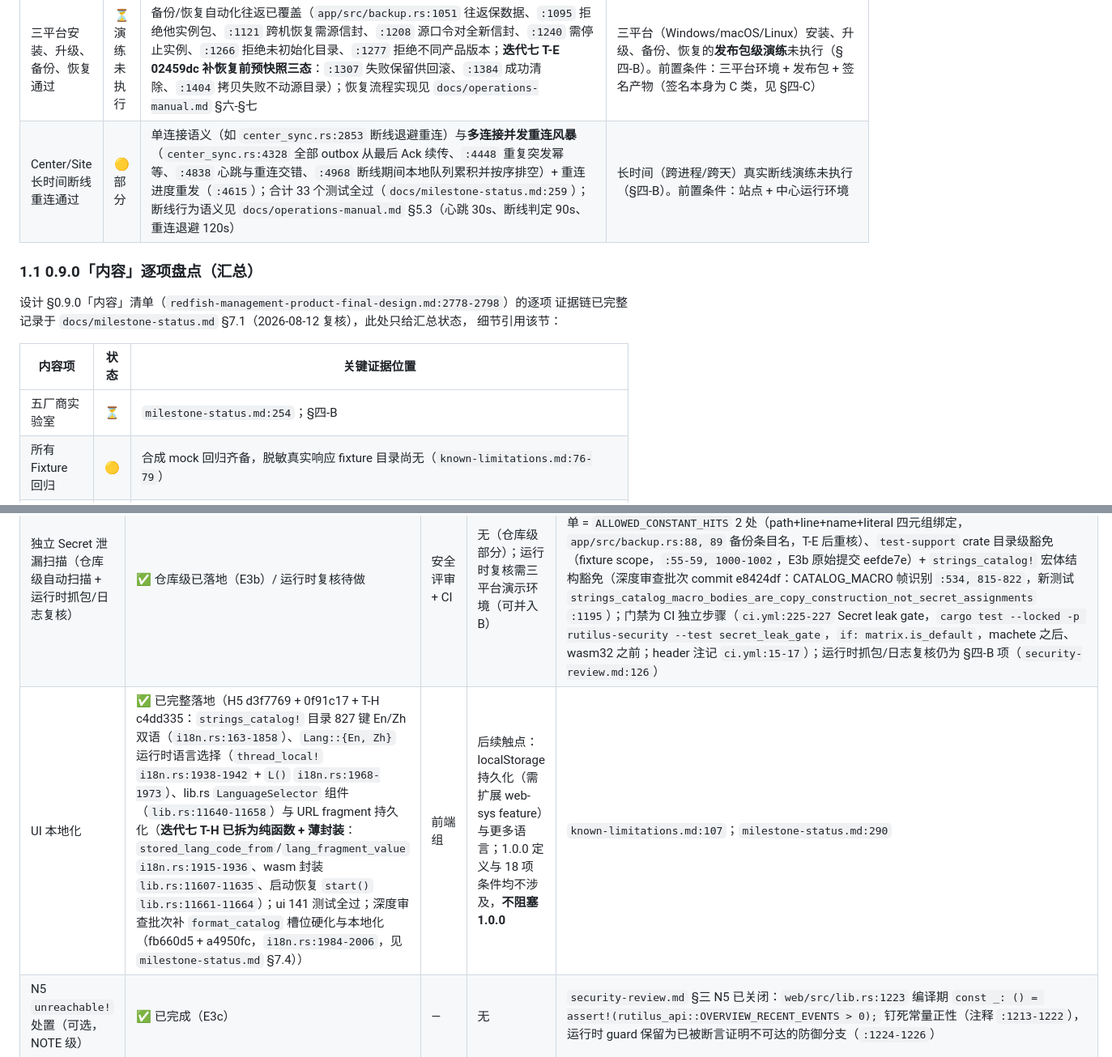
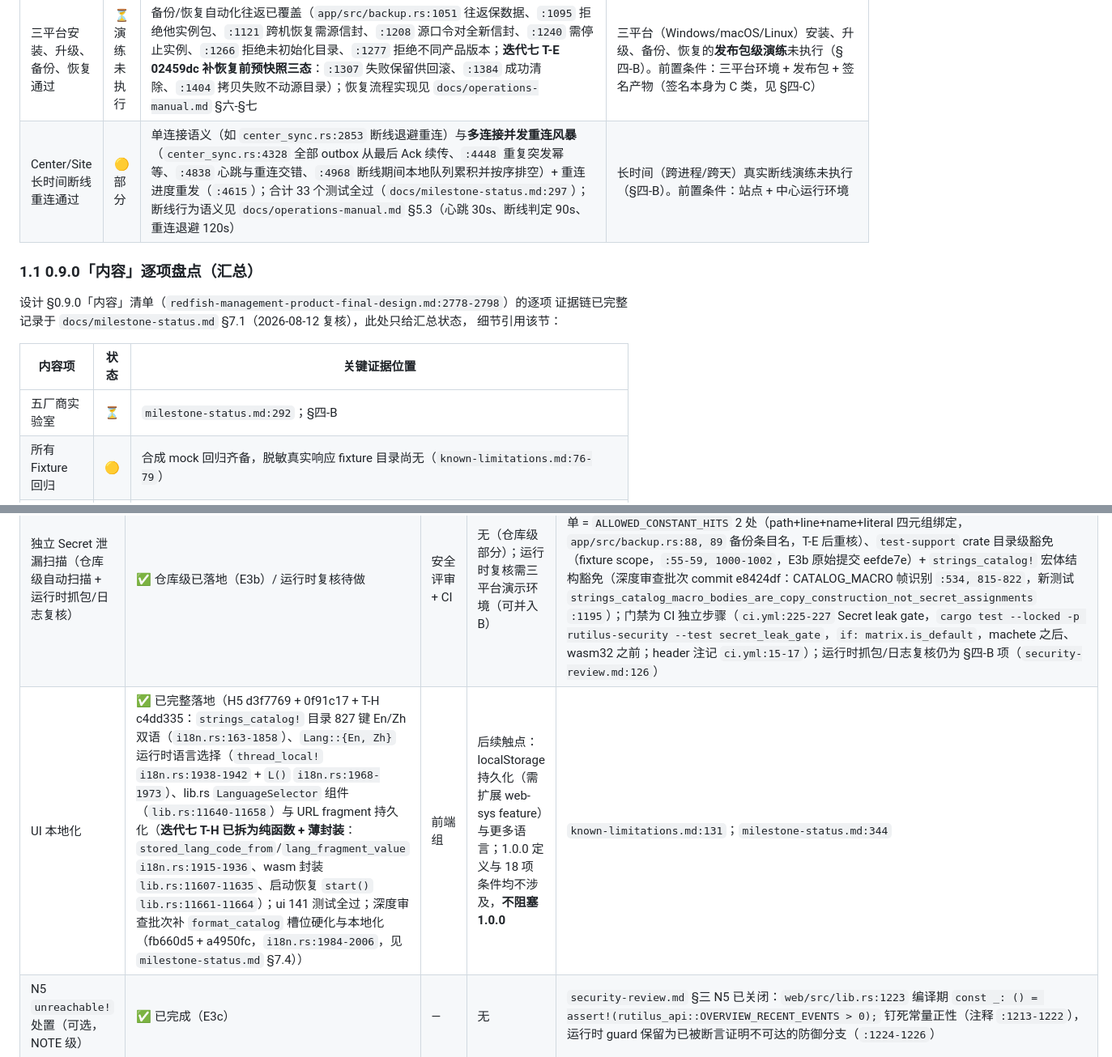
Before and after one commit to franckcl1989/rutilus, a Markdown page: docs/release-readiness.md, 2 parts joined by grey strips. Shown at 81% size. GitHub-like rendering.

```diff
--- a/docs/release-readiness.md
+++ b/docs/release-readiness.md
@@ -65,7 +65,7 @@
 | 无已知重复执行 | ✅ 结构性 | 事件去重键（`domain/src/event.rs:383` `dedup_key`）、批量重投 no-op（`operation-engine/src/operation_engine.rs:1332` `create_batch_redelivery_is_a_no_op_that_never_duplicates_children`）、重复 offer 幂等（`application/src/center_sync.rs:3478` 拒绝态不可复活、`:3528` 完成态返回记录结果）、重连重复突发只生效一次（`center_sync.rs:4448` 风暴测试） | 无已知差距；前述证据均为自动化测试钉死的结构性事实 |
 | 无已知错误成功报告 | 🟡 部分 | 写后重读验证系列（`infra-redfish/src/redfish_gateway.rs` `verifies_*` 测试群，如 `:29667`）、响应丢失→Unknown 不盲重试（`redfish_gateway.rs:28807` `classifies_a_dropped_connection_during_the_write_as_result_unknown`）、**412 冲突专用路径**（`CommandExecutionError::PreconditionFailed`：BMC `412` 证明写未执行 + 重读目标不覆盖并发变更，`redfish_gateway.rs:598-611, 12653-12690, 14002-14062`，深度审查批次 commit 6128a17）、`docs/known-limitations.md` §七「HTTP 成功不等于业务成功」 | 结构性证据充分；「整体清零」是评审结论而非可自动化断言的事实。前置条件：0.9.0 发布评审对证据链复核并给出清零结论 |
 | 三平台安装、升级、备份、恢复通过 | ⏳ 演练未执行 | 备份/恢复自动化往返已覆盖（`app/src/backup.rs:1051` 往返保数据、`:1095` 拒绝他实例包、`:1121` 跨机恢复需源信封、`:1208` 源口令对全新信封、`:1240` 需停止实例、`:1266` 拒绝未初始化目录、`:1277` 拒绝不同产品版本；**迭代七 T-E 02459dc 补恢复前预快照三态**：`:1307` 失败保留供回滚、`:1384` 成功清除、`:1404` 拷贝失败不动源目录）；恢复流程实现见 `docs/operations-manual.md` §六-§七 | 三平台（Windows/macOS/Linux）安装、升级、备份、恢复的**发布包级演练**未执行（§四-B）。前置条件：三平台环境 + 发布包 + 签名产物（签名本身为 C 类，见 §四-C） |
-| Center/Site 长时间断线重连通过 | 🟡 部分 | 单连接语义（如 `center_sync.rs:2853` 断线退避重连）与**多连接并发重连风暴**（`center_sync.rs:4328` 全部 outbox 从最后 Ack 续传、`:4448` 重复突发幂等、`:4838` 心跳与重连交错、`:4968` 断线期间本地队列累积并按序排空）+ 重连进度重发（`:4615`）；合计 33 个测试全过（`docs/milestone-status.md:259`）；断线行为语义见 `docs/operations-manual.md` §5.3（心跳 30s、断线判定 90s、重连退避 120s） | 长时间（跨进程/跨天）真实断线演练未执行（§四-B）。前置条件：站点 + 中心运行环境 |
+| Center/Site 长时间断线重连通过 | 🟡 部分 | 单连接语义（如 `center_sync.rs:2853` 断线退避重连）与**多连接并发重连风暴**（`center_sync.rs:4328` 全部 outbox 从最后 Ack 续传、`:4448` 重复突发幂等、`:4838` 心跳与重连交错、`:4968` 断线期间本地队列累积并按序排空）+ 重连进度重发（`:4615`）；合计 33 个测试全过（`docs/milestone-status.md:297`）；断线行为语义见 `docs/operations-manual.md` §5.3（心跳 30s、断线判定 90s、重连退避 120s） | 长时间（跨进程/跨天）真实断线演练未执行（§四-B）。前置条件：站点 + 中心运行环境 |
 
 ### 1.1 0.9.0「内容」逐项盘点（汇总）
 
@@ -75,5 +75,5 @@
 
 | 内容项 | 状态 | 关键证据位置 |
 |---|---|---|
-| 五厂商实验室 | ⏳ | `milestone-status.md:254`；§四-B |
+| 五厂商实验室 | ⏳ | `milestone-status.md:292`；§四-B |
 | 所有 Fixture 回归 | 🟡 | 合成 mock 回归齐备，脱敏真实响应 fixture 目录尚无（`known-limitations.md:76-79`） |
@@ -142,7 +142,7 @@
 |---|---|---|---|---|
 | §12.4 诊断解码失败**生产捕获点**（gateway 捕获 + SQLite 持久化） | ✅ 已合入（E1，commit ce2b8b3） | 全组评审复验（证据链见下） | 无（已合并，全部门禁复跑通过） | 网关捕获：`DecodeFailureObservation`（`infra-redfish/src/redfish_gateway.rs:8720`），捕获函数 `capture_fetch_failure`/`capture_projection_failure`/`capture_segment_decode_failure`（`:8904, :8931, :8977`），刷新结果经 `outcome.decode_failures()` 流出（`:8831`）；同代事务提交：`persistence/src/resource_snapshot_repository.rs:81-147`（`commit_resource_generation` 在快照同一事务内写 `resource_decode_failures`），生产链路 `application/src/endpoint_refresh.rs:350-355` 直连；新表 + entity（`entity/src/lib.rs:28`、`entity/src/resource_decode_failure.rs:13`）+ 迁移 `m20260812_000001`（E4 由 `m20260812_000002` 重建约束为领域枚举 47 码）；web 端到端 7 测试（`web/tests/diagnostics_path.rs:838-1175`，含 `refresh_capture_flows_into_the_diagnostics_response` `:998`）；现状登记见 `known-limitations.md` §八「§12.4」行 |
 | 独立 Secret 泄漏扫描（仓库级自动扫描 + 运行时抓包/日志复核） | ✅ 仓库级已落地（E3b）/ 运行时复核待做 | 安全评审 + CI | 无（仓库级部分）；运行时复核需三平台演示环境（可并入 B） | `security/tests/secret_leak_gate.rs`：3 规则（R1 硬编码秘密 / R2 内嵌私钥 PEM / R3 明文输出宏泄露）、8 测试（`:1054, :1066, :1077, :1087, :1146, :1195, :1227, :1265`）、白名单 = `ALLOWED_CONSTANT_HITS` 2 处（path+line+name+literal 四元组绑定，`app/src/backup.rs:88, 89` 备份条目名，T-E 后重核）、`test-support` crate 目录级豁免（fixture scope，`:55-59, 1000-1002`，E3b 原始提交 eefde7e）+ `strings_catalog!` 宏体结构豁免（深度审查批次 commit e8424df：CATALOG_MACRO 帧识别 `:534, 815-822`，新测试 `strings_catalog_macro_bodies_are_copy_construction_not_secret_assignments` `:1195`）；门禁为 CI 独立步骤（`ci.yml:225-227` Secret leak gate，`cargo test --locked -p rutilus-security --test secret_leak_gate`，`if: matrix.is_default`，machete 之后、wasm32 之前；header 注记 `ci.yml:15-17`）；运行时抓包/日志复核仍为 §四-B 项（`security-review.md:126`） |
-| UI 本地化 | ✅ 已完整落地（H5 d3f7769 + 0f91c17 + T-H c4dd335：`strings_catalog!` 目录 827 键 En/Zh 双语（`i18n.rs:163-1858`）、`Lang::{En, Zh}` 运行时语言选择（`thread_local!` `i18n.rs:1938-1942` + `L()` `i18n.rs:1968-1973`）、lib.rs `LanguageSelector` 组件（`lib.rs:11640-11658`）与 URL fragment 持久化（**迭代七 T-H 已拆为纯函数 + 薄封装**：`stored_lang_code_from`/`lang_fragment_value` `i18n.rs:1915-1936`、wasm 封装 `lib.rs:11607-11635`、启动恢复 `start()` `lib.rs:11661-11664`）；ui 141 测试全过；深度审查批次补 `format_catalog` 槽位硬化与本地化（fb660d5 + a4950fc，`i18n.rs:1984-2006`，见 `milestone-status.md` §7.4）） | 前端组 | 后续触点：localStorage 持久化（需扩展 web-sys feature）与更多语言；1.0.0 定义与 18 项条件均不涉及，**不阻塞 1.0.0** | `known-limitations.md:107`；`milestone-status.md:290` |
+| UI 本地化 | ✅ 已完整落地（H5 d3f7769 + 0f91c17 + T-H c4dd335：`strings_catalog!` 目录 827 键 En/Zh 双语（`i18n.rs:163-1858`）、`Lang::{En, Zh}` 运行时语言选择（`thread_local!` `i18n.rs:1938-1942` + `L()` `i18n.rs:1968-1973`）、lib.rs `LanguageSelector` 组件（`lib.rs:11640-11658`）与 URL fragment 持久化（**迭代七 T-H 已拆为纯函数 + 薄封装**：`stored_lang_code_from`/`lang_fragment_value` `i18n.rs:1915-1936`、wasm 封装 `lib.rs:11607-11635`、启动恢复 `start()` `lib.rs:11661-11664`）；ui 141 测试全过；深度审查批次补 `format_catalog` 槽位硬化与本地化（fb660d5 + a4950fc，`i18n.rs:1984-2006`，见 `milestone-status.md` §7.4）） | 前端组 | 后续触点：localStorage 持久化（需扩展 web-sys feature）与更多语言；1.0.0 定义与 18 项条件均不涉及，**不阻塞 1.0.0** | `known-limitations.md:131`；`milestone-status.md:344` |
 | N5 `unreachable!` 处置（可选，NOTE 级） | ✅ 已完成（E3c） | — | 无 | `security-review.md` §三 N5 已关闭：`web/src/lib.rs:1223` 编译期 `const _: () = assert!(rutilus_api::OVERVIEW_RECENT_EVENTS > 0);` 钉死常量正性（注释 `:1213-1222`），运行时 guard 保留为已被断言证明不可达的防御分支（`:1224-1226`） |
 | 发布级 CI 扩展（Windows ARM64 原生 runner） | ✅ 移交 §三-B（依赖原生 runner，非 A 类可做） | — | 原生 ARM64 Windows runner 或本地 ARM64 主机验证后另行处理 | `ci.yml:272-279` 注释；§三-B「Windows ARM64 发布验证」行 |
 
```
Also changed, not shown: other parts of docs/release-readiness.md (+8 -8 lines), docs/milestone-status.md (+1 -1 lines), docs/security-review.md (+1 -1 lines).
